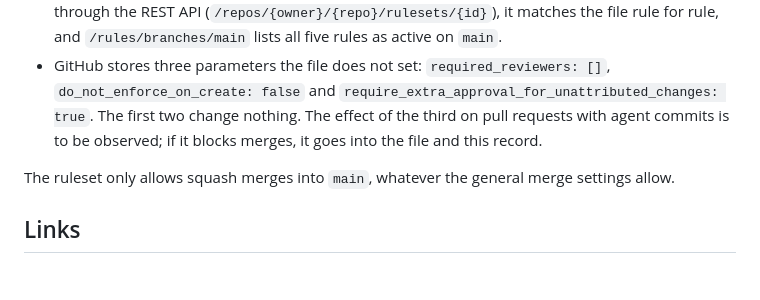
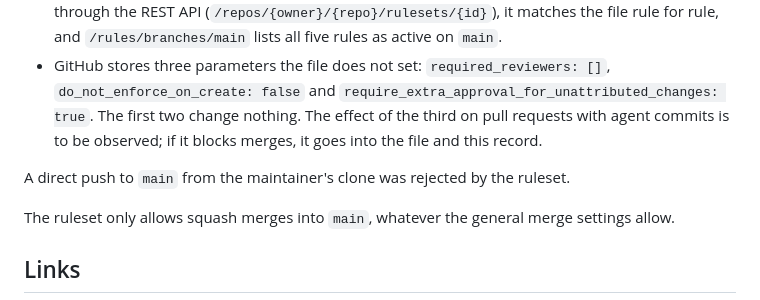
Before and after one commit to dbuchs7/wikiwikibangbang, a Markdown page: docs/adr/0003-repository-governance-settings.md, the part around the change. Rendered like a GitHub page; blank space fills up the shorter version.

Commit message:
docs(adr): record the rejected direct push in ADR-0003
The maintainer tried a direct push to main from their own clone, and
the ruleset rejected it. That is the verification ADR-0003 names for
setting Implementation to Landed.

Co-Authored-By: Claude Opus 5.5 <noreply@anthropic.com>
Claude-Session: https://claude.ai/code/session_01DPZV6B2RrRvZCPzhVp2CB4

```diff
--- a/docs/adr/0003-repository-governance-settings.md
+++ b/docs/adr/0003-repository-governance-settings.md
@@ -120,6 +120,8 @@ The settings are configured on GitHub:
 - The ruleset `protect-main` was imported from [`.github/rulesets/protect-main.json`](../../.github/rulesets/protect-main.json). Read back through the REST API (`/repos/{owner}/{repo}/rulesets/{id}`), it matches the file rule for rule, and `/rules/branches/main` lists all five rules as active on `main`.
 - GitHub stores three parameters the file does not set: `required_reviewers: []`, `do_not_enforce_on_create: false` and `require_extra_approval_for_unattributed_changes: true`. The first two change nothing. The effect of the third on pull requests with agent commits is to be observed; if it blocks merges, it goes into the file and this record.
 
+A direct push to `main` from the maintainer's clone was rejected by the ruleset.
+
 The ruleset only allows squash merges into `main`, whatever the general merge settings allow.
 
 ## Links
```
